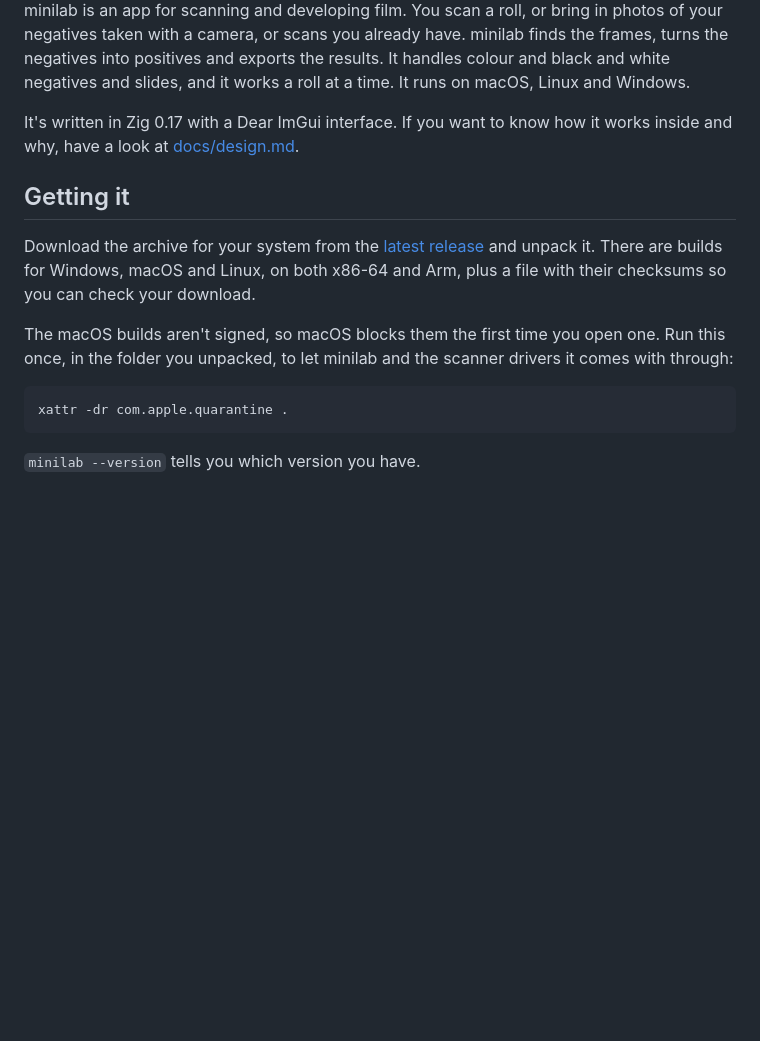
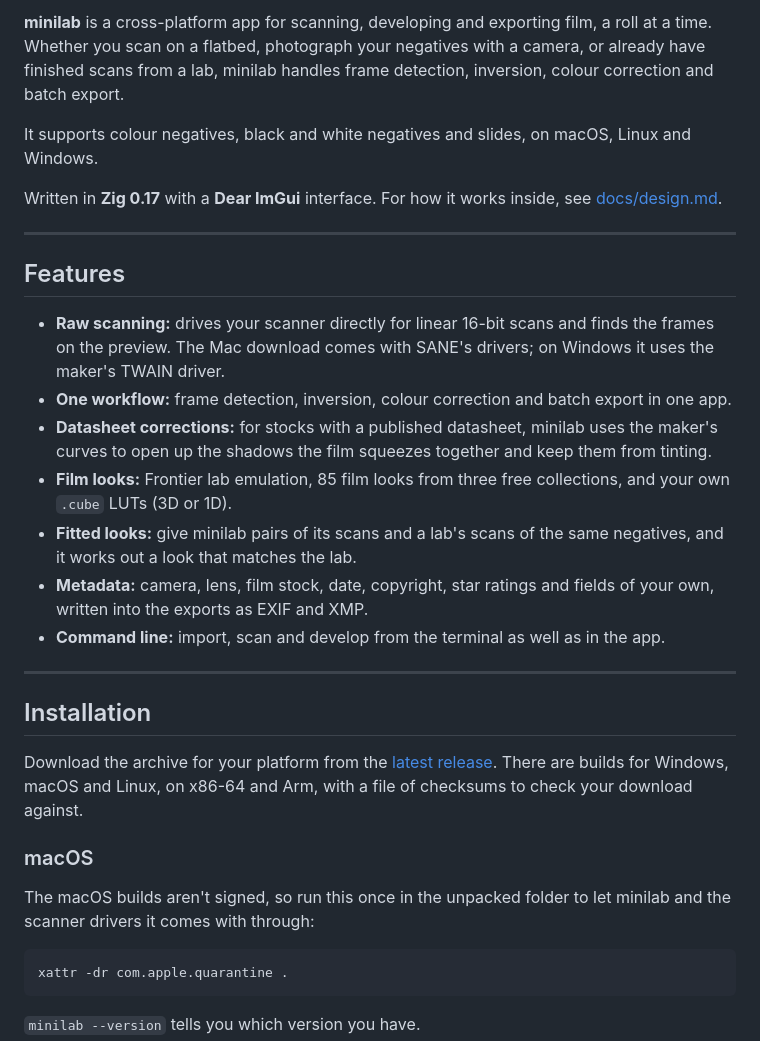
Before and after one commit to vdmkenny/minilab, a Markdown page: README.md, the part around one of its changes. GitHub-like rendering; blank space fills up the shorter version.

Commit message:
docs: README opens with a summary and a features list (#42)
* docs: README says who minilab is for and what it does for them

* docs: Leave explaining negatives to photographers

* docs: README opens with a summary and a features list

````diff
--- a/README.md
+++ b/README.md
@@ -4,20 +6,44 @@
 
-minilab is an app for scanning and developing film. You scan a roll, or bring in photos of your
-negatives taken with a camera, or scans you already have. minilab finds the frames, turns the
-negatives into positives and exports the results. It handles colour and black and white negatives
-and slides, and it works a roll at a time. It runs on macOS, Linux and Windows.
+**minilab** is a cross-platform app for scanning, developing and exporting film, a roll at a
+time. Whether you scan on a flatbed, photograph your negatives with a camera, or already have
+finished scans from a lab, minilab handles frame detection, inversion, colour correction and batch
+export.
 
-It's written in Zig 0.17 with a Dear ImGui interface. If you want to know how it works inside and
-why, have a look at [docs/design.md](docs/design.md).
+It supports colour negatives, black and white negatives and slides, on macOS, Linux and Windows.
 
-## Getting it
+Written in **Zig 0.17** with a **Dear ImGui** interface. For how it works inside, see
+[docs/design.md](docs/design.md).
 
-Download the archive for your system from the [latest release](../../releases/latest) and unpack
-it. There are builds for Windows, macOS and Linux, on both x86-64 and Arm, plus a file with their
-checksums so you can check your download.
+---
 
-The macOS builds aren't signed, so macOS blocks them the first time you open one. Run this once,
-in the folder you unpacked, to let minilab and the scanner drivers it comes with through:
+## Features
+
+- **Raw scanning:** drives your scanner directly for linear 16-bit scans and finds the frames on
+  the preview. The Mac download comes with SANE's drivers; on Windows it uses the maker's TWAIN
+  driver.
+- **One workflow:** frame detection, inversion, colour correction and batch export in one app.
+- **Datasheet corrections:** for stocks with a published datasheet, minilab uses the maker's
+  curves to open up the shadows the film squeezes together and keep them from tinting.
+- **Film looks:** Frontier lab emulation, 85 film looks from three free collections, and your own
+  `.cube` LUTs (3D or 1D).
+- **Fitted looks:** give minilab pairs of its scans and a lab's scans of the same negatives, and
+  it works out a look that matches the lab.
+- **Metadata:** camera, lens, film stock, date, copyright, star ratings and fields of your own,
+  written into the exports as EXIF and XMP.
+- **Command line:** import, scan and develop from the terminal as well as in the app.
+
+---
+
+## Installation
+
+Download the archive for your platform from the [latest release](../../releases/latest). There
+are builds for Windows, macOS and Linux, on x86-64 and Arm, with a file of checksums to check your
+download against.
+
+### macOS
+
+The macOS builds aren't signed, so run this once in the unpacked folder to let minilab and the
+scanner drivers it comes with through:
 
 ```bash
 xattr -dr com.apple.quarantine .
````
Also changed, not shown: other parts of README.md (+3 -1 lines).
